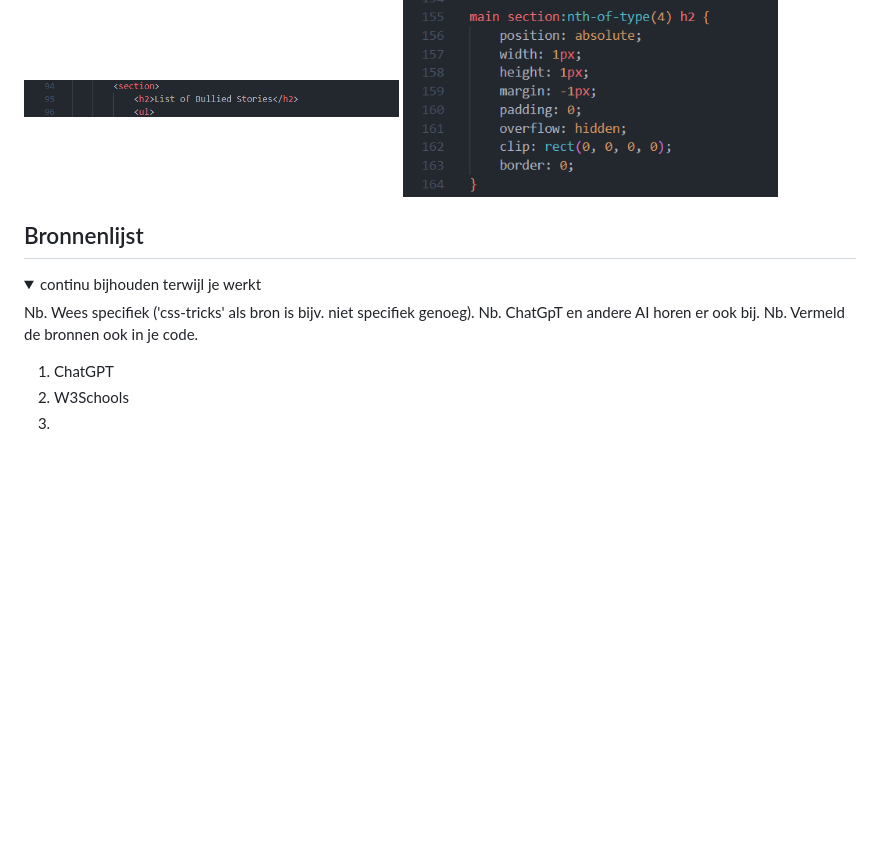
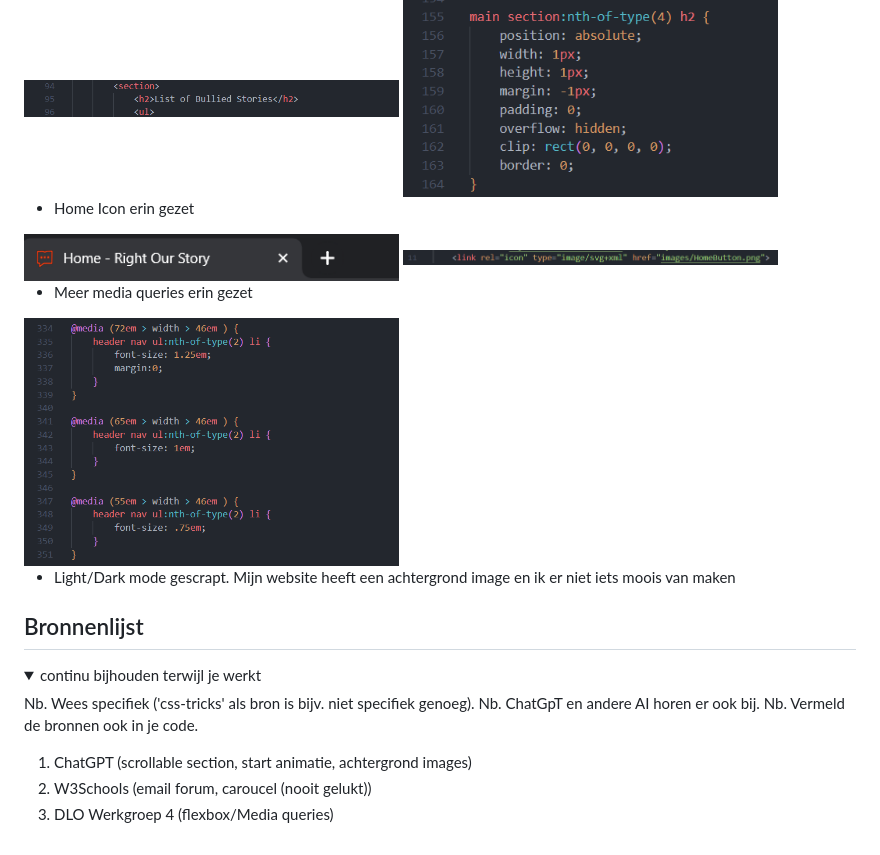
Before and after one commit to DylanAbrahams/Dylan-FED, a Markdown page: README.md, the part around the change. GitHub-like rendering; pictures changed too: readme-images/CodeHomeIcon.png (added), readme-images/HomeIcon.png (added), readme-images/codeMedia.png (added); folded sections open; blank space fills up the shorter version.

```diff
--- a/README.md
+++ b/README.md
@@ -318,6 +318,14 @@ Nb. Door *open* toe te voegen aan een *details* element kun je deze standaard op
   <img src="readme-images/codeOnzichtbareH2html.png" width="375px" alt="Code onzichtare h2 HTML">
   <img src="readme-images/codeOnzichtbareH2css.png" width="375px" alt="Code onzichtare h2 CSS">
 
+  - Home Icon erin gezet
+  <img src="readme-images/HomeIcon.png" width="375px" alt="Home Icon bij de titel">
+  <img src="readme-images/CodeHomeIcon.png" width="375px" alt="Code Home Icon">
+
+  - Meer media queries erin gezet
+  <img src="readme-images/codeMedia.png" width="375px" alt="Code Media queries">
+
+  - Light/Dark mode gescrapt. Mijn website heeft een achtergrond image en ik er niet iets moois van maken
 
 </details>
 
@@ -331,8 +339,8 @@ Nb. Door *open* toe te voegen aan een *details* element kun je deze standaard op
   Nb. ChatGpT en andere AI horen er ook bij.
   Nb. Vermeld de bronnen ook in je code.
 
-  1. ChatGPT
-  2. W3Schools
-  3.
+  1. ChatGPT (scrollable section, start animatie, achtergrond images)
+  2. W3Schools (email forum, caroucel (nooit gelukt))
+  3. DLO Werkgroep 4 (flexbox/Media queries)
 
 </details>
```
Also changed, not shown: 5 other files.
